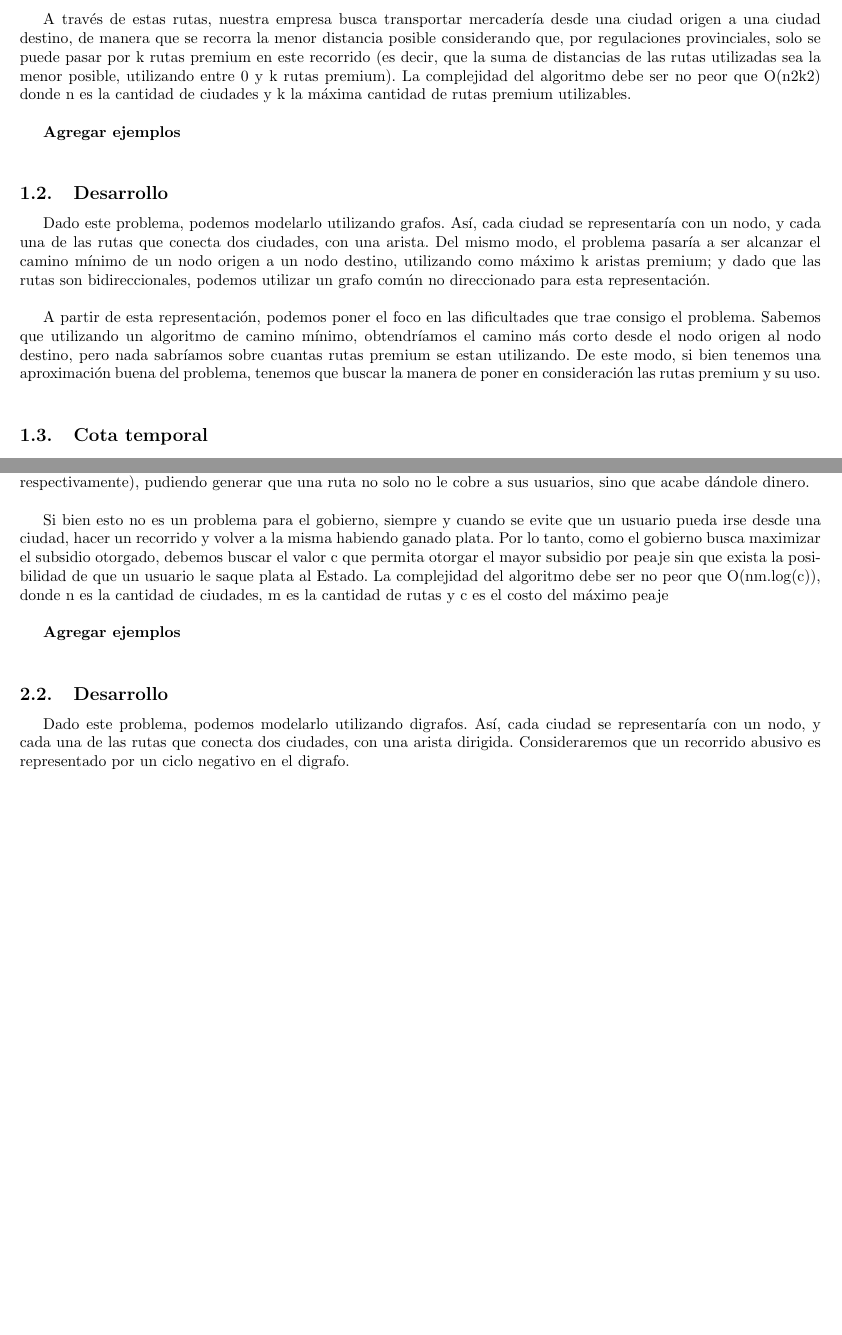
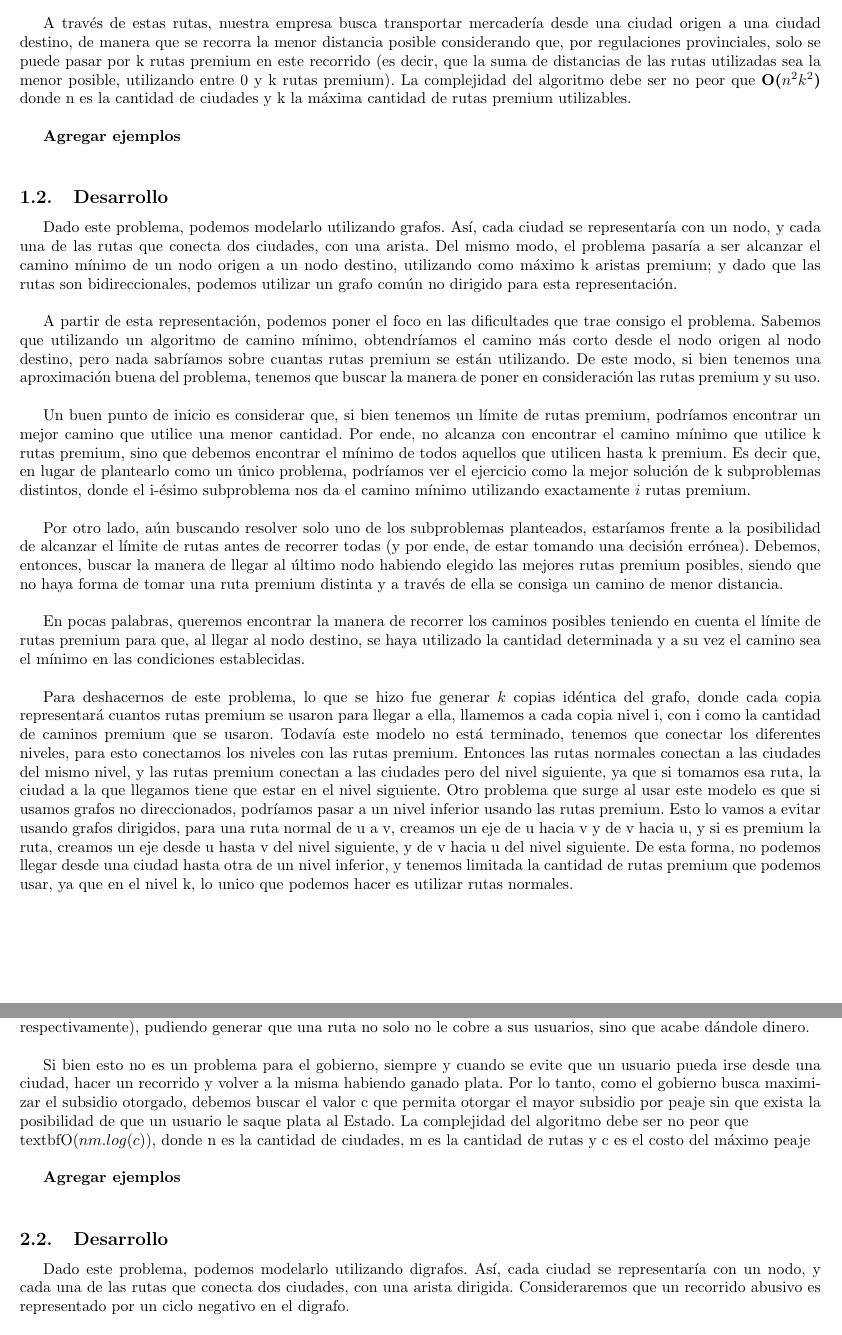
Before and after one commit to ZebaSz/algo3-tp2, a LaTeX document (informe/informe.tex, which reads informe/delivery.tex, informe/subsidio.tex): two parts of pages 3 and 4 of 5 before the commit and two parts of pages 3 and 5 of 6 after it, joined at a grey line, cut so that both start at the same text, the shorter picture padded with empty space. Compiled offline with pdfLaTeX.

Commit message:
informe delivery

```diff
--- a/informe/delivery.tex
+++ b/informe/delivery.tex
@@ -4,19 +4,30 @@
 El problema plantea una provincia en la cual las ciudades están conectadas por dos tipos de rutas: las comunes y las premium. En ambos casos, las rutas son bidireccionales, conectan dos ciudades y tienen asociada una distancia no negativa.
 \\
 \par
-A través de estas rutas, nuestra empresa busca transportar mercadería desde una ciudad origen a una ciudad destino, de manera que se recorra la menor distancia posible considerando que, por regulaciones provinciales, solo se puede pasar por k rutas premium en este recorrido (es decir, que la suma de distancias de las rutas utilizadas sea la menor posible, utilizando entre 0 y k rutas premium). La complejidad del algoritmo debe ser no peor que O(n2k2) donde n es la cantidad de ciudades y k la máxima cantidad de rutas premium utilizables.
+A través de estas rutas, nuestra empresa busca transportar mercadería desde una ciudad origen a una ciudad destino, de manera que se recorra la menor distancia posible considerando que, por regulaciones provinciales, solo se puede pasar por k rutas premium en este recorrido (es decir, que la suma de distancias de las rutas utilizadas sea la menor posible, utilizando entre 0 y k rutas premium). La complejidad del algoritmo debe ser no peor que \textbf{O($n^2k^2$)} donde n es la cantidad de ciudades y k la máxima cantidad de rutas premium utilizables.
 \\
 \par
 \textbf{Agregar ejemplos}
 \\
 \par
 \subsection{Desarrollo}
-Dado este problema, podemos modelarlo utilizando grafos. Así, cada ciudad se representaría con un nodo, y cada una de las rutas que conecta dos ciudades, con una arista. Del mismo modo, el problema pasaría a ser alcanzar el camino mínimo de un nodo origen a un nodo destino, utilizando como máximo k aristas premium; y dado que las rutas son bidireccionales, podemos utilizar un grafo común no direccionado para esta representación.
+Dado este problema, podemos modelarlo utilizando grafos. Así, cada ciudad se representaría con un nodo, y cada una de las rutas que conecta dos ciudades, con una arista. Del mismo modo, el problema pasaría a ser alcanzar el camino mínimo de un nodo origen a un nodo destino, utilizando como máximo k aristas premium; y dado que las rutas son bidireccionales, podemos utilizar un grafo común no dirigido para esta representación.
 \\
 \par
-A partir de esta representación, podemos poner el foco en las dificultades que trae consigo el problema. Sabemos que utilizando un algoritmo de camino mínimo, obtendríamos el camino más corto desde el nodo origen al nodo destino, pero nada sabríamos sobre cuantas rutas premium se estan utilizando. De este modo, si bien tenemos una aproximación buena del problema, tenemos que buscar la manera de poner en consideración las rutas premium y su uso.
+A partir de esta representación, podemos poner el foco en las dificultades que trae consigo el problema. Sabemos que utilizando un algoritmo de camino mínimo, obtendríamos el camino más corto desde el nodo origen al nodo destino, pero nada sabríamos sobre cuantas rutas premium se están utilizando. De este modo, si bien tenemos una aproximación buena del problema, tenemos que buscar la manera de poner en consideración las rutas premium y su uso.
 \\
 \par
+Un buen punto de inicio es considerar que, si bien tenemos un límite de rutas premium, podríamos encontrar un mejor camino que utilice una menor cantidad. Por ende, no alcanza con encontrar el camino mínimo que utilice k rutas premium, sino que debemos encontrar el mínimo de todos aquellos que utilicen hasta k premium. Es decir que, en lugar de plantearlo como un único problema, podríamos ver el ejercicio como la mejor solución de k subproblemas distintos, donde el i-ésimo subproblema nos da el camino mínimo utilizando exactamente $i$ rutas premium.
+\\
+\par
+Por otro lado, aún buscando resolver solo uno de los subproblemas planteados, estaríamos frente a la posibilidad de alcanzar el límite de rutas antes de recorrer todas (y por ende, de estar tomando una decisión errónea). Debemos, entonces, buscar la manera de llegar al último nodo habiendo elegido las mejores rutas premium posibles, siendo que no haya forma de tomar una ruta premium distinta y a través de ella se consiga un camino de menor distancia.
+\\
+\par
+En pocas palabras, queremos encontrar la manera de recorrer los caminos posibles teniendo en cuenta el límite de rutas premium para que, al llegar al nodo destino, se haya utilizado la cantidad determinada y a su vez el camino sea el mínimo en las condiciones establecidas.
+\\
+\par
+Para deshacernos de este problema, lo que se hizo fue generar $k$ copias idéntica del grafo, donde cada copia representará cuantos rutas premium se usaron para llegar a ella, llamemos a cada copia nivel i, con i como la cantidad de caminos premium que se usaron. Todavía este modelo no está terminado, tenemos que conectar los diferentes niveles, para esto conectamos los niveles con las rutas premium. Entonces las rutas normales conectan a las ciudades del mismo nivel, y las rutas premium conectan a las ciudades pero del nivel siguiente, ya que si tomamos esa ruta, la ciudad a la que llegamos tiene que estar en el nivel siguiente.
+Otro problema que surge al usar este modelo es que si usamos grafos no direccionados, podríamos pasar a un nivel inferior usando las rutas premium. Esto lo vamos a evitar usando grafos dirigidos, para una ruta normal de u a v, creamos un eje de u hacia v y de v hacia u, y si es premium la ruta, creamos un eje desde u hasta v del nivel siguiente, y de v hacia u del nivel siguiente. De esta forma, no podemos llegar desde una ciudad hasta otra de un nivel inferior, y tenemos limitada la cantidad de rutas premium que podemos usar, ya que en el nivel k, lo unico que podemos hacer es utilizar rutas normales.
 
 \subsection{Cota temporal}
 
--- a/informe/subsidio.tex
+++ b/informe/subsidio.tex
@@ -4,7 +4,7 @@
 En este problema, observamos la provincia de Optilandia, cuyas ciudades estan conectadas por rutas de una sola dirección, donde no necesariamente se puede llegar de una ciudad a todas las demás. Sin embargo, sabemos que desde cualquier ciudad se puede llegar, al menos, a otra ciudad. Cada una de estas rutas tiene una cabina de peaje y, por ende, recorrer cada una de ellas tiene un costo. Sin embargo, por decisiones gubernamentales, cada uno de estos peajes se vio reducido por un costo fijo c (si antes la ruta A valía A1, y la ruta B valía B1, ahora valen A1 - c y B1 - c respectivamente), pudiendo generar que una ruta no solo no le cobre a sus usuarios, sino que acabe dándole dinero.
 \\
 \par
-Si bien esto no es un problema para el gobierno, siempre y cuando se evite que un usuario pueda irse desde una ciudad, hacer un recorrido y volver a la misma habiendo ganado plata. Por lo tanto, como el gobierno busca maximizar el subsidio otorgado, debemos buscar el valor c que permita otorgar el mayor subsidio por peaje sin que exista la posibilidad de que un usuario le saque plata al Estado. La complejidad del algoritmo debe ser no peor que O(nm.log(c)), donde n es la cantidad de ciudades, m es la cantidad de rutas y c es el costo del máximo peaje
+Si bien esto no es un problema para el gobierno, siempre y cuando se evite que un usuario pueda irse desde una ciudad, hacer un recorrido y volver a la misma habiendo ganado plata. Por lo tanto, como el gobierno busca maximizar el subsidio otorgado, debemos buscar el valor c que permita otorgar el mayor subsidio por peaje sin que exista la posibilidad de que un usuario le saque plata al Estado. La complejidad del algoritmo debe ser no peor que \\textbf{O($nm.log(c)$)}, donde n es la cantidad de ciudades, m es la cantidad de rutas y c es el costo del máximo peaje
 \\
 \par
 
```
